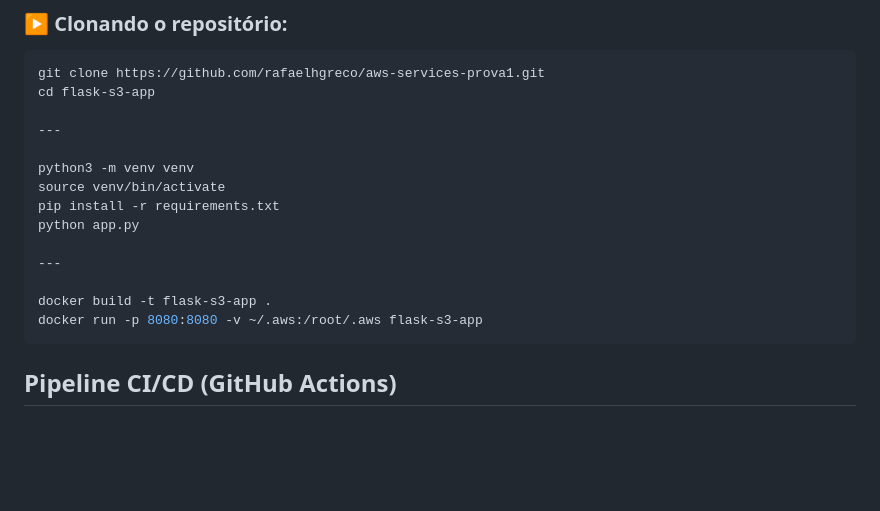
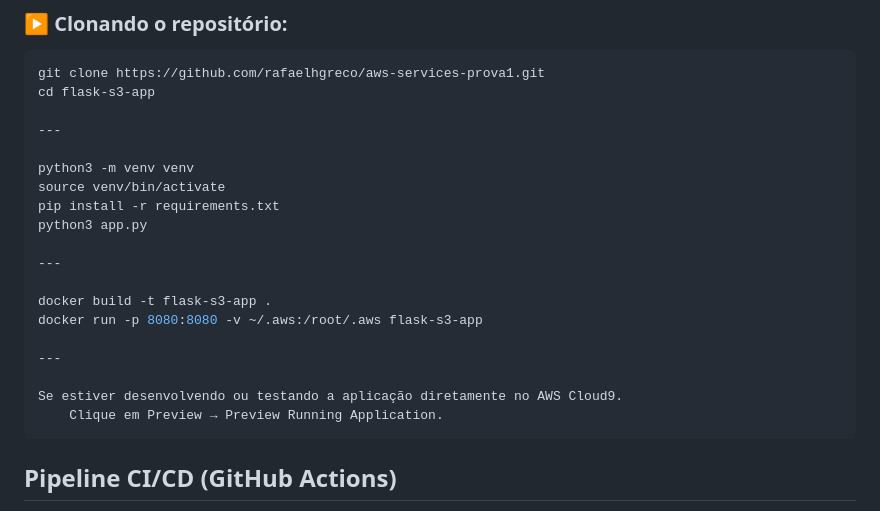
Before and after one commit to rafaelhgreco/aws-services-prova1, a Markdown page: README.md, the part around the change. GitHub-like rendering; blank space fills up the shorter version.

````diff
--- a/README.md
+++ b/README.md
@@ -78,12 +78,17 @@ cd flask-s3-app
 python3 -m venv venv
 source venv/bin/activate
 pip install -r requirements.txt
-python app.py
+python3 app.py
 
 ---
 
 docker build -t flask-s3-app .
 docker run -p 8080:8080 -v ~/.aws:/root/.aws flask-s3-app
+
+---
+
+Se estiver desenvolvendo ou testando a aplicação diretamente no AWS Cloud9.
+    Clique em Preview → Preview Running Application.
 ```
 ## Pipeline CI/CD (GitHub Actions)
 Arquivo: .github/workflows/deploy.yml
````
